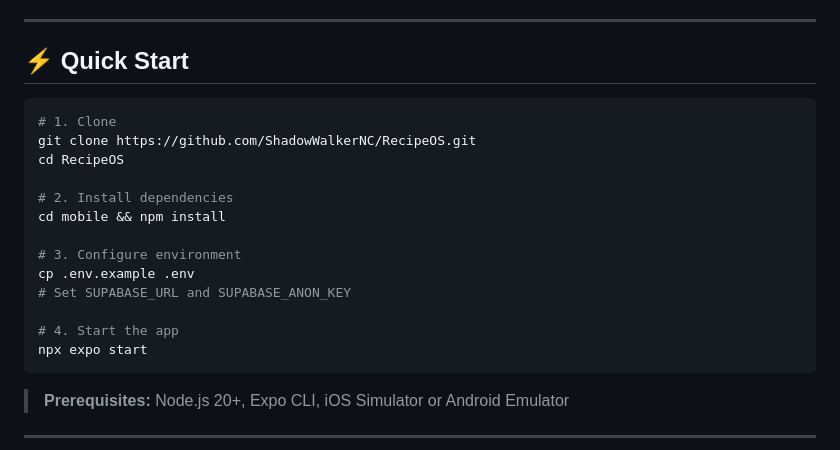
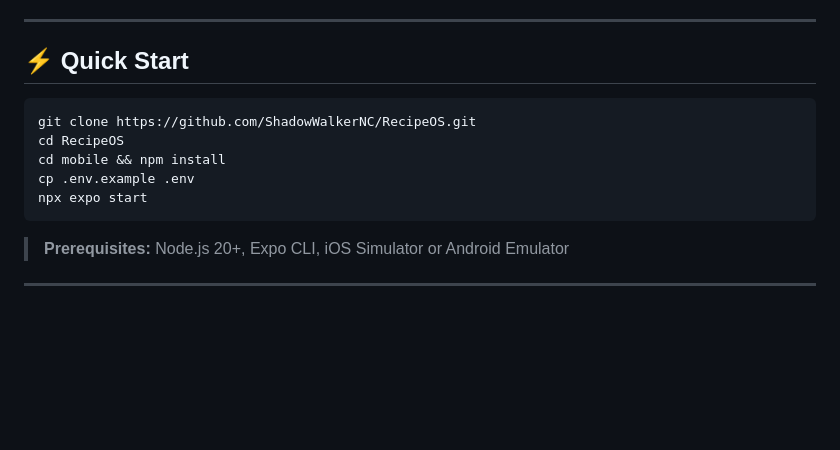
Before and after one commit to ShadowWalkerNC/RecipeOS, a Markdown page: README.md, the part around one of its changes. GitHub-like rendering; blank space fills up the shorter version.

````diff
--- a/README.md
+++ b/README.md
@@ -13,18 +13,10 @@ Every recipe is built on a **Ratio Blueprint** — a proportional formula that s
 ## ⚡ Quick Start
 
 ```bash
-# 1. Clone
 git clone https://github.com/ShadowWalkerNC/RecipeOS.git
 cd RecipeOS
-
-# 2. Install dependencies
 cd mobile && npm install
-
-# 3. Configure environment
 cp .env.example .env
-# Set SUPABASE_URL and SUPABASE_ANON_KEY
-
-# 4. Start the app
 npx expo start
 ```
 
````
Also changed, not shown: other parts of README.md (+37 -6 lines).
